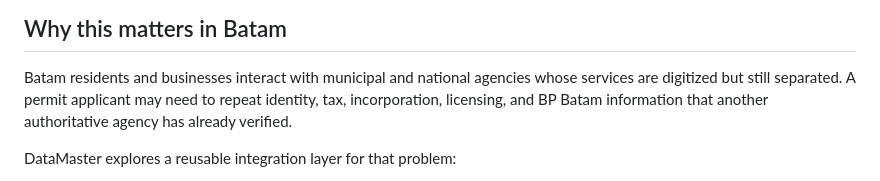
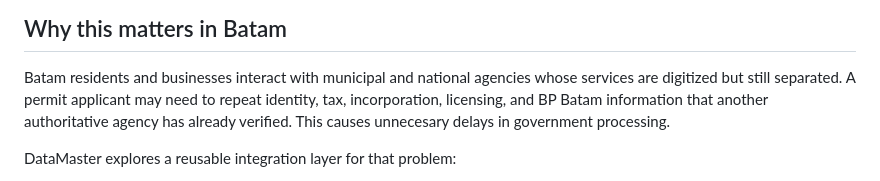
Before and after one commit to Jav65/datamaster, a Markdown page: README.md, the part around the change. Drawn GitHub-style.

```diff
--- a/README.md
+++ b/README.md
@@ -32,7 +32,8 @@ treating any part of the system as production-ready.
 Batam residents and businesses interact with municipal and national agencies
 whose services are digitized but still separated. A permit applicant may need
 to repeat identity, tax, incorporation, licensing, and BP Batam information
-that another authoritative agency has already verified.
+that another authoritative agency has already verified. This causes unnecesary
+delays in government processing.
 
 DataMaster explores a reusable integration layer for that problem:
 
```
